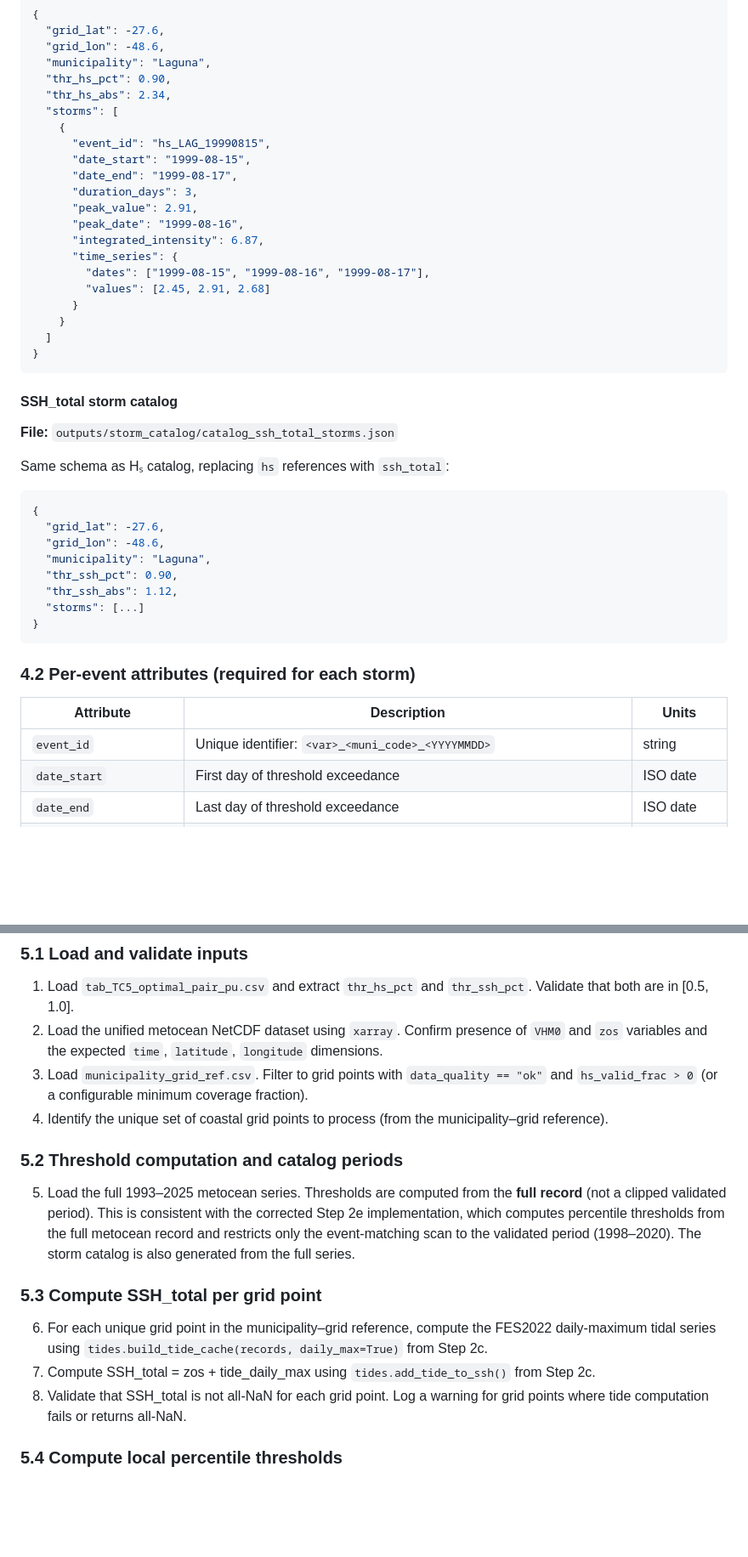
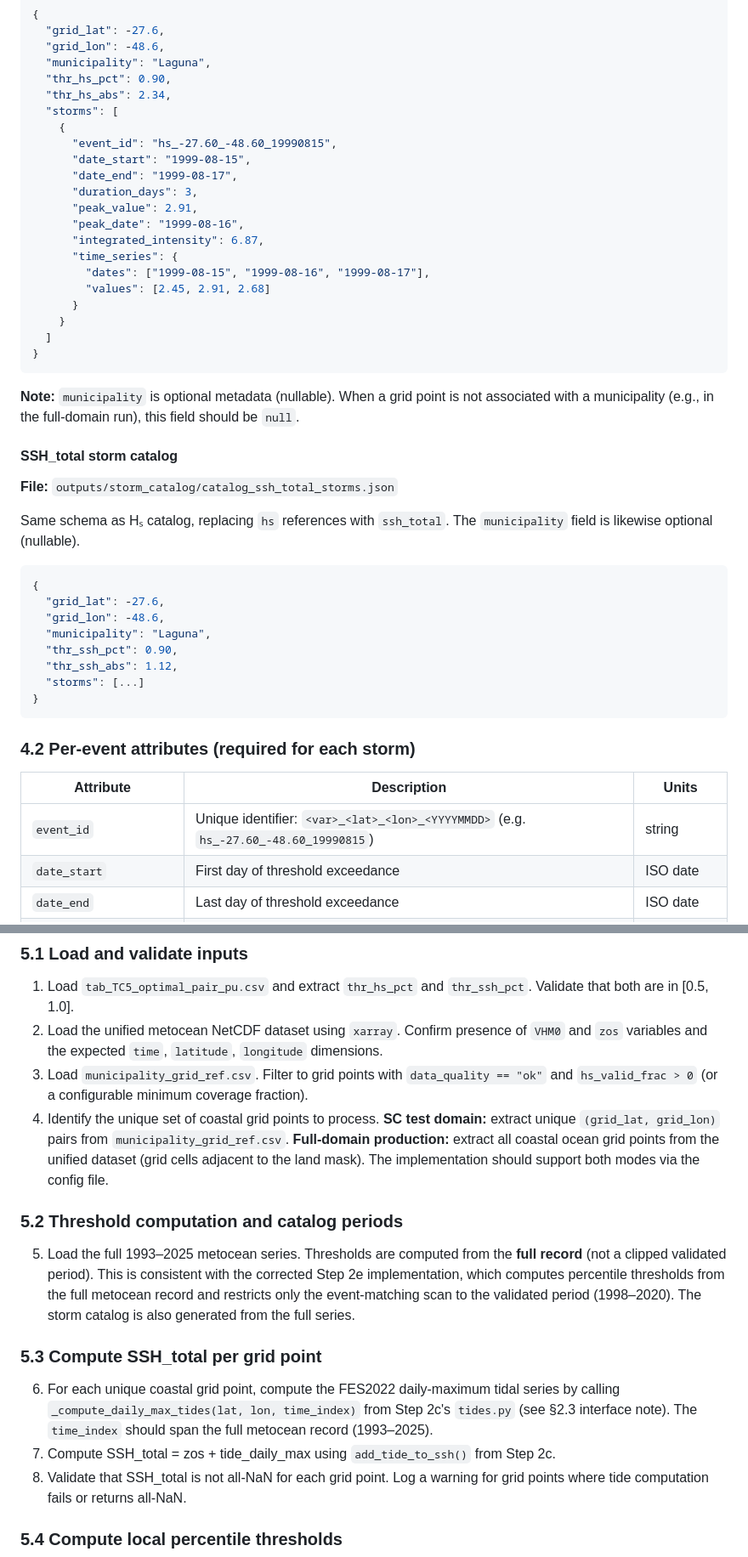
Before and after one commit to daniloceano/osr11, a Markdown page: src/03_storm_catalog_generation/README.md, 2 parts joined by grey strips. Shown at 85% size. Rendered like a GitHub page; blank space fills up the shorter version.

````diff
--- a/src/03_storm_catalog_generation/README.md
+++ b/src/03_storm_catalog_generation/README.md
@@ -156,7 +161,7 @@ Per-entry schema:
   "thr_hs_abs": 2.34,
   "storms": [
     {
-      "event_id": "hs_LAG_19990815",
+      "event_id": "hs_-27.60_-48.60_19990815",
       "date_start": "1999-08-15",
       "date_end": "1999-08-17",
       "duration_days": 3,
@@ -172,11 +177,13 @@ Per-entry schema:
 }
 ```
 
+**Note:** `municipality` is optional metadata (nullable). When a grid point is not associated with a municipality (e.g., in the full-domain run), this field should be `null`.
+
 #### SSH_total storm catalog
 
 **File:** `outputs/storm_catalog/catalog_ssh_total_storms.json`
 
-Same schema as Hₛ catalog, replacing `hs` references with `ssh_total`:
+Same schema as Hₛ catalog, replacing `hs` references with `ssh_total`. The `municipality` field is likewise optional (nullable).
 
 ```json
 {
@@ -193,7 +200,7 @@ Same schema as Hₛ catalog, replacing `hs` references with `ssh_total`:
 
 | Attribute | Description | Units |
 |-----------|-------------|-------|
-| `event_id` | Unique identifier: `<var>_<muni_code>_<YYYYMMDD>` | string |
+| `event_id` | Unique identifier: `<var>_<lat>_<lon>_<YYYYMMDD>` (e.g. `hs_-27.60_-48.60_19990815`) | string |
 | `date_start` | First day of threshold exceedance | ISO date |
 | `date_end` | Last day of threshold exceedance | ISO date |
 | `duration_days` | Number of days in episode | days |
@@ -243,7 +252,7 @@ The following is a granular step-by-step implementation plan. Each numbered item
 1. Load `tab_TC5_optimal_pair_pu.csv` and extract `thr_hs_pct` and `thr_ssh_pct`. Validate that both are in [0.5, 1.0].
 2. Load the unified metocean NetCDF dataset using `xarray`. Confirm presence of `VHM0` and `zos` variables and the expected `time`, `latitude`, `longitude` dimensions.
 3. Load `municipality_grid_ref.csv`. Filter to grid points with `data_quality == "ok"` and `hs_valid_frac > 0` (or a configurable minimum coverage fraction).
-4. Identify the unique set of coastal grid points to process (from the municipality–grid reference).
+4. Identify the unique set of coastal grid points to process. **SC test domain:** extract unique `(grid_lat, grid_lon)` pairs from `municipality_grid_ref.csv`. **Full-domain production:** extract all coastal ocean grid points from the unified dataset (grid cells adjacent to the land mask). The implementation should support both modes via the config file.
 
 ### 5.2 Threshold computation and catalog periods
 
@@ -251,8 +260,8 @@ The following is a granular step-by-step implementation plan. Each numbered item
 
 ### 5.3 Compute SSH_total per grid point
 
-6. For each unique grid point in the municipality–grid reference, compute the FES2022 daily-maximum tidal series using `tides.build_tide_cache(records, daily_max=True)` from Step 2c.
-7. Compute SSH_total = zos + tide_daily_max using `tides.add_tide_to_ssh()` from Step 2c.
+6. For each unique coastal grid point, compute the FES2022 daily-maximum tidal series by calling `_compute_daily_max_tides(lat, lon, time_index)` from Step 2c's `tides.py` (see §2.3 interface note). The `time_index` should span the full metocean record (1993–2025).
+7. Compute SSH_total = zos + tide_daily_max using `add_tide_to_ssh()` from Step 2c.
 8. Validate that SSH_total is not all-NaN for each grid point. Log a warning for grid points where tide computation fails or returns all-NaN.
 
 ### 5.4 Compute local percentile thresholds
````
Also changed, not shown: other parts of src/03_storm_catalog_generation/README.md (+18 -11 lines), README.md (+2 -2 lines).
